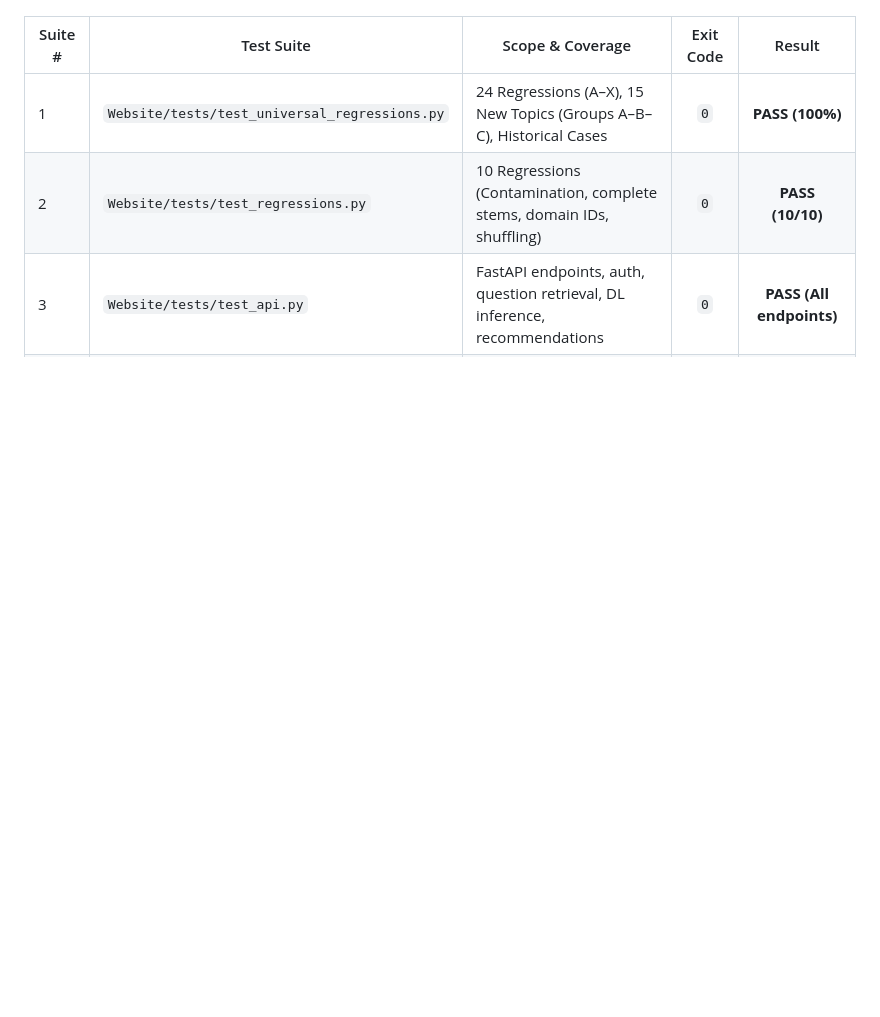
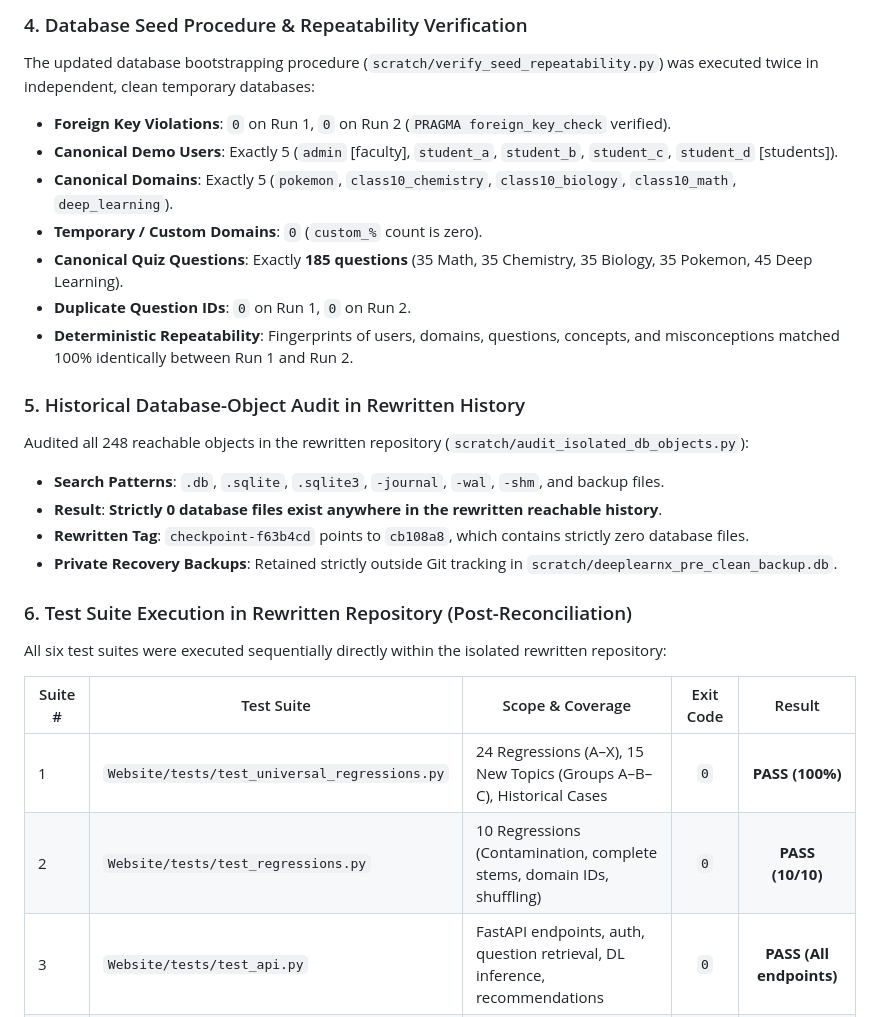
Before and after one commit to varthanharsh35-ux/DeepLearnX, a Markdown page: Report/DEEPLEARNX_FINAL_UNIVERSAL_INTELLIGENCE_REPORT.md, the part around one of its changes. Rendered like a GitHub page; blank space fills up the shorter version.

```diff
--- a/Report/DEEPLEARNX_FINAL_UNIVERSAL_INTELLIGENCE_REPORT.md
+++ b/Report/DEEPLEARNX_FINAL_UNIVERSAL_INTELLIGENCE_REPORT.md
@@ -547,3 +576,22 @@ All six test suites were executed directly from the isolated rewritten repositor
+### 4. Database Seed Procedure & Repeatability Verification
+The updated database bootstrapping procedure (`scratch/verify_seed_repeatability.py`) was executed twice in independent, clean temporary databases:
+- **Foreign Key Violations**: `0` on Run 1, `0` on Run 2 (`PRAGMA foreign_key_check` verified).
+- **Canonical Demo Users**: Exactly 5 (`admin` [faculty], `student_a`, `student_b`, `student_c`, `student_d` [students]).
+- **Canonical Domains**: Exactly 5 (`pokemon`, `class10_chemistry`, `class10_biology`, `class10_math`, `deep_learning`).
+- **Temporary / Custom Domains**: `0` (`custom_%` count is zero).
+- **Canonical Quiz Questions**: Exactly **185 questions** (35 Math, 35 Chemistry, 35 Biology, 35 Pokemon, 45 Deep Learning).
+- **Duplicate Question IDs**: `0` on Run 1, `0` on Run 2.
+- **Deterministic Repeatability**: Fingerprints of users, domains, questions, concepts, and misconceptions matched 100% identically between Run 1 and Run 2.
+
+### 5. Historical Database-Object Audit in Rewritten History
+Audited all 248 reachable objects in the rewritten repository (`scratch/audit_isolated_db_objects.py`):
+- **Search Patterns**: `.db`, `.sqlite`, `.sqlite3`, `-journal`, `-wal`, `-shm`, and backup files.
+- **Result**: **Strictly 0 database files exist anywhere in the rewritten reachable history**.
+- **Rewritten Tag**: `checkpoint-f63b4cd` points to `cb108a8`, which contains strictly zero database files.
+- **Private Recovery Backups**: Retained strictly outside Git tracking in `scratch/deeplearnx_pre_clean_backup.db`.
+
+### 6. Test Suite Execution in Rewritten Repository (Post-Reconciliation)
+All six test suites were executed sequentially directly within the isolated rewritten repository:
 
 | Suite # | Test Suite | Scope & Coverage | Exit Code | Result |
 |---|---|---|:---:|:---:|
```
Also changed, not shown: other parts of Report/DEEPLEARNX_FINAL_UNIVERSAL_INTELLIGENCE_REPORT.md (+67 -49 lines).
